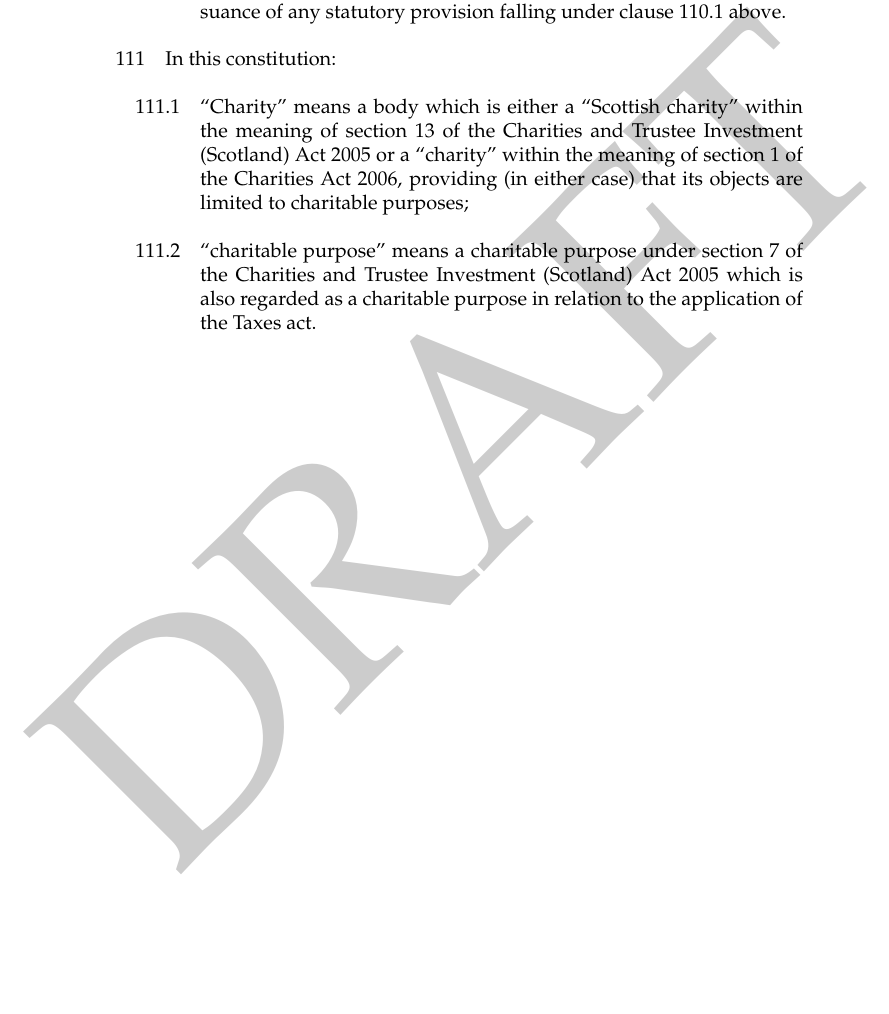
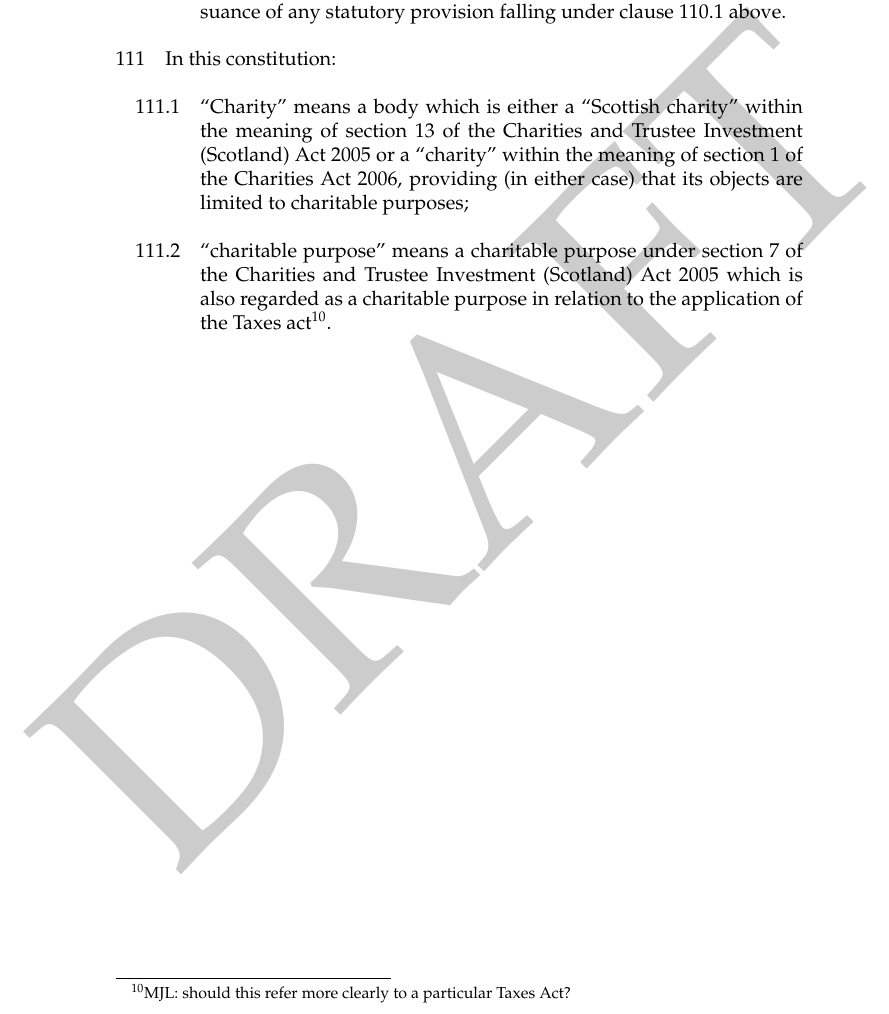
Before and after one commit to gareth8118/hacklab-constitution, a LaTeX document (hacklab_constitution.tex): part of page 20 of 20, cut so that both start at the same text, the shorter picture padded with empty space. Compiled offline with pdfLaTeX.

Commit message:
Add full stop and footnote query about the "Taxes act".

```diff
--- a/hacklab_constitution.tex
+++ b/hacklab_constitution.tex
@@ -852,6 +852,7 @@ purposes;}
 
 \subclause{``charitable purpose'' means a charitable purpose under
 section 7 of the \charityact\ which is also regarded as a charitable
-purpose in relation to the application of the Taxes act.}
+purpose in relation to the application of the Taxes act\footnote{MJL:
+should this refer more clearly to a particular Taxes Act?}.}
 
 \end{document}
```
